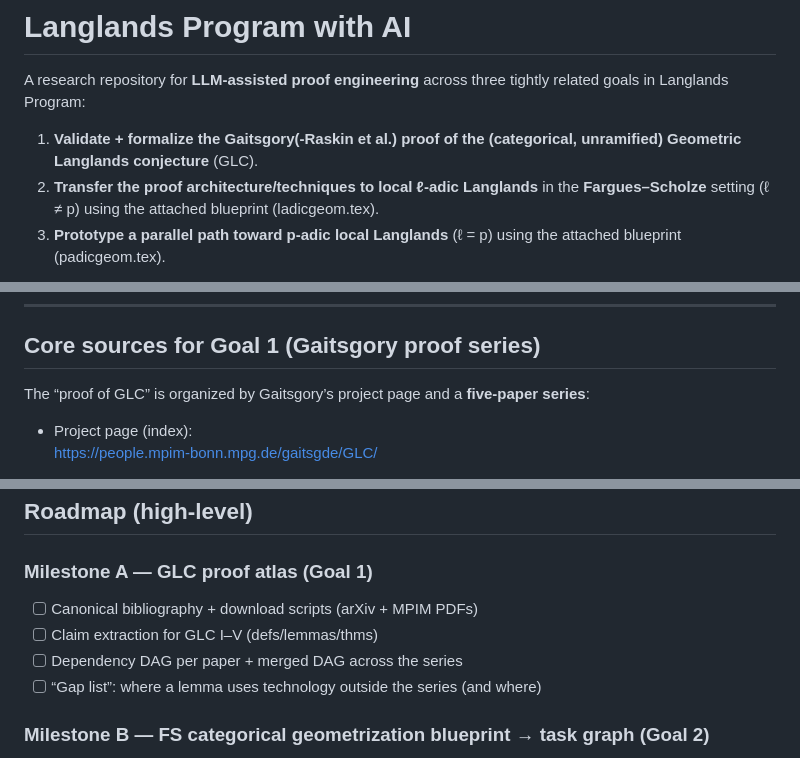
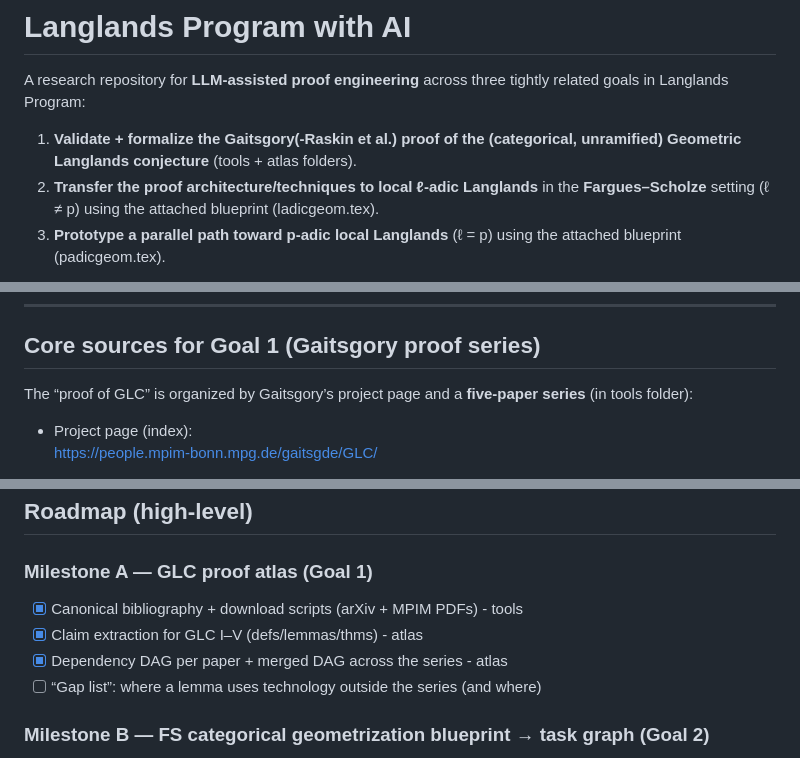
Before and after one commit to przchojecki/langlands, a Markdown page: README.md, 3 parts joined by grey strips. Rendered like a GitHub page.

```diff
--- a/README.md
+++ b/README.md
@@ -2,7 +2,7 @@
 
 A research repository for **LLM-assisted proof engineering** across three tightly related goals in Langlands Program:
 
-1. **Validate + formalize the Gaitsgory(-Raskin et al.) proof of the (categorical, unramified) Geometric Langlands conjecture** (GLC).
+1. **Validate + formalize the Gaitsgory(-Raskin et al.) proof of the (categorical, unramified) Geometric Langlands conjecture** (tools + atlas folders).
 2. **Transfer the proof architecture/techniques to local ℓ-adic Langlands** in the **Fargues–Scholze** setting (ℓ ≠ p) using the attached blueprint (ladicgeom.tex).
 3. **Prototype a parallel path toward p-adic local Langlands** (ℓ = p) using the attached blueprint (padicgeom.tex).
 
@@ -36,7 +36,7 @@ Ideally we would arrive at formalization (e.g. in Lean), that would validate fir
 
 ## Core sources for Goal 1 (Gaitsgory proof series)
 
-The “proof of GLC” is organized by Gaitsgory’s project page and a **five-paper series**:
+The “proof of GLC” is organized by Gaitsgory’s project page and a **five-paper series** (in tools folder):
 
 - Project page (index):
   https://people.mpim-bonn.mpg.de/gaitsgde/GLC/
@@ -156,9 +156,9 @@ latexmk -pdf -interaction=nonstopmode -halt-on-error blueprints/padicgeom.tex
 
 ### Milestone A — GLC proof atlas (Goal 1)
 
-* [ ] Canonical bibliography + download scripts (arXiv + MPIM PDFs)
-* [ ] Claim extraction for GLC I–V (defs/lemmas/thms)
-* [ ] Dependency DAG per paper + merged DAG across the series
+* [X] Canonical bibliography + download scripts (arXiv + MPIM PDFs) - tools
+* [X] Claim extraction for GLC I–V (defs/lemmas/thms) - atlas
+* [X] Dependency DAG per paper + merged DAG across the series - atlas
 * [ ] “Gap list”: where a lemma uses technology outside the series (and where)
 
 ### Milestone B — FS categorical geometrization blueprint → task graph (Goal 2)
```
